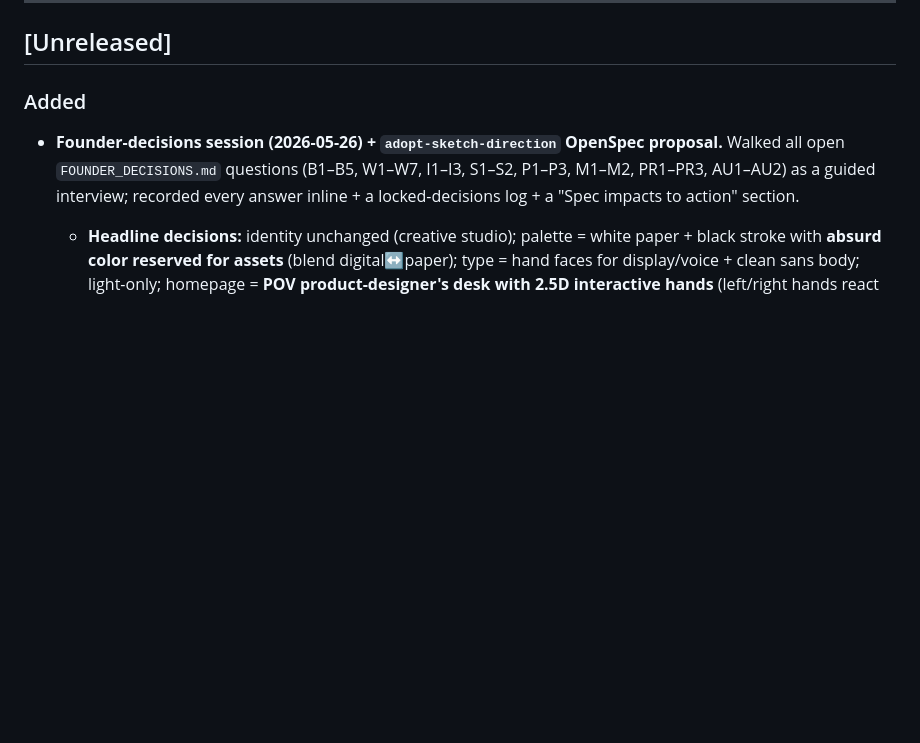
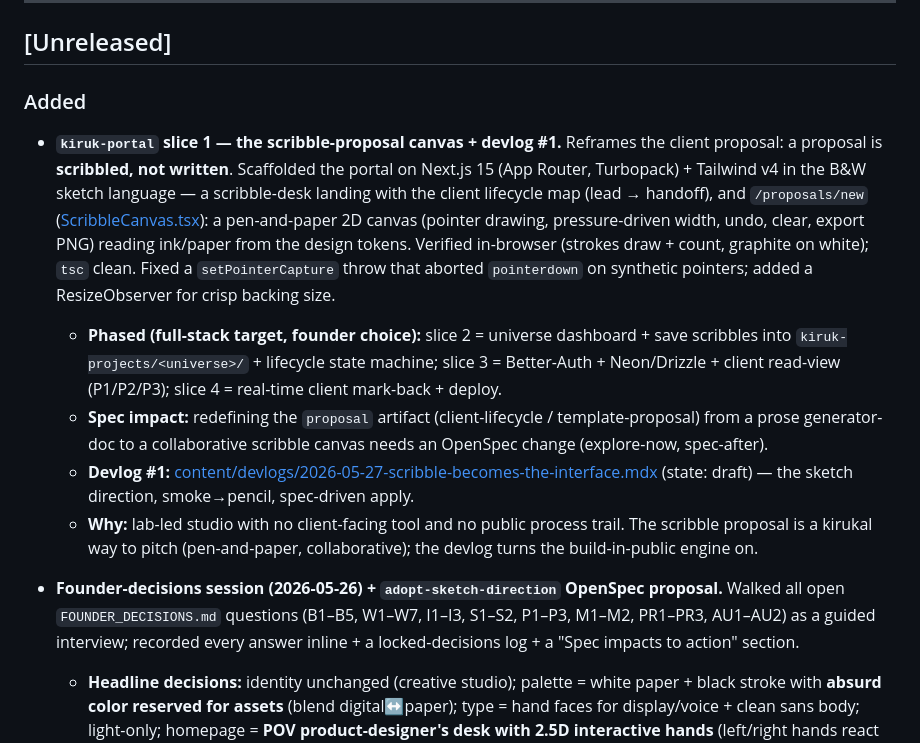
Before and after one commit to arunkumaarsrinivasan/KIRUK-STUDIOS, a Markdown page: CHANGELOG.md, the part around the change. Rendered like a GitHub page; blank space fills up the shorter version.

Commit message:
docs: changelog — kiruk-portal scribble-proposal slice 1 + devlog #1
Co-Authored-By: Claude Opus 4.7 <noreply@anthropic.com>

```diff
--- a/CHANGELOG.md
+++ b/CHANGELOG.md
@@ -9,6 +9,12 @@ Format loosely follows [Keep a Changelog](https://keepachangelog.com/) with an a
 ## [Unreleased]
 
 ### Added
+
+- **`kiruk-portal` slice 1 — the scribble-proposal canvas + devlog #1.** Reframes the client proposal: a proposal is **scribbled, not written**. Scaffolded the portal on Next.js 15 (App Router, Turbopack) + Tailwind v4 in the B&W sketch language — a scribble-desk landing with the client lifecycle map (lead → handoff), and `/proposals/new` ([ScribbleCanvas.tsx](apps/kiruk-portal/src/components/ScribbleCanvas.tsx)): a pen-and-paper 2D canvas (pointer drawing, pressure-driven width, undo, clear, export PNG) reading ink/paper from the design tokens. Verified in-browser (strokes draw + count, graphite on white); `tsc` clean. Fixed a `setPointerCapture` throw that aborted `pointerdown` on synthetic pointers; added a ResizeObserver for crisp backing size.
+  - **Phased (full-stack target, founder choice):** slice 2 = universe dashboard + save scribbles into `kiruk-projects/<universe>/` + lifecycle state machine; slice 3 = Better-Auth + Neon/Drizzle + client read-view (P1/P2/P3); slice 4 = real-time client mark-back + deploy.
+  - **Spec impact:** redefining the `proposal` artifact (client-lifecycle / template-proposal) from a prose generator-doc to a collaborative scribble canvas needs an OpenSpec change (explore-now, spec-after).
+  - **Devlog #1:** [content/devlogs/2026-05-27-scribble-becomes-the-interface.mdx](content/devlogs/2026-05-27-scribble-becomes-the-interface.mdx) (state: draft) — the sketch direction, smoke→pencil, spec-driven apply.
+  - **Why:** lab-led studio with no client-facing tool and no public process trail. The scribble proposal is a kirukal way to pitch (pen-and-paper, collaborative); the devlog turns the build-in-public engine on.
 
 - **Founder-decisions session (2026-05-26) + `adopt-sketch-direction` OpenSpec proposal.** Walked all open `FOUNDER_DECISIONS.md` questions (B1–B5, W1–W7, I1–I3, S1–S2, P1–P3, M1–M2, PR1–PR3, AU1–AU2) as a guided interview; recorded every answer inline + a locked-decisions log + a "Spec impacts to action" section.
   - **Headline decisions:** identity unchanged (creative studio); palette = white paper + black stroke with **absurd color reserved for assets** (blend digital↔paper); type = hand faces for display/voice + clean sans body; light-only; homepage = **POV product-designer's desk with 2.5D interactive hands** (left/right hands react to side + activity); desk objects = nav; "leave a note on the desk" = contact; ship under `kiruk.in/studio`; portal = Arun + client read-view on Better-Auth; brand-CI = Husky + Actions; devlog cadence = "publish when real."
```
